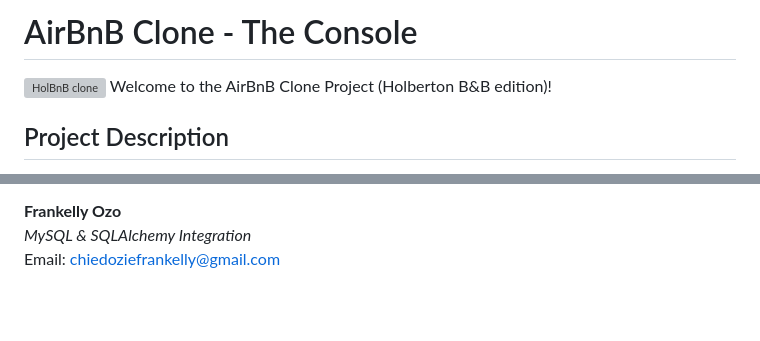
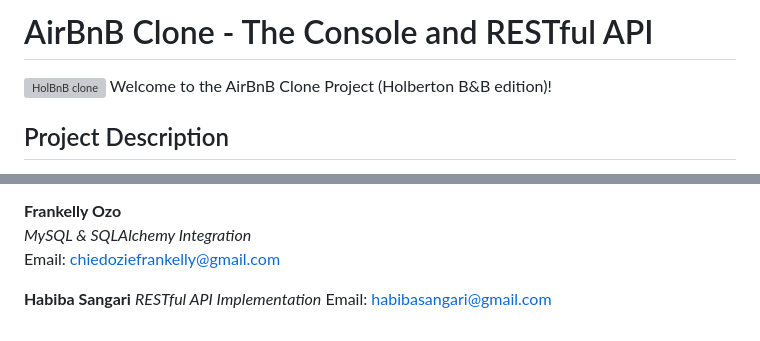
Before and after one commit to emmy3000/AirBnB_clone_v3, a Markdown page: README.md, 2 parts joined by grey strips. Drawn GitHub-style; blank space fills up the shorter version; grey boxes are pictures that could not be loaded.

Commit message:
docs: Update project description and usage instructions

```diff
--- a/README.md
+++ b/README.md
@@ -1,4 +1,4 @@
-# AirBnB Clone - The Console
+# AirBnB Clone - The Console and RESTful API
 
 ![HolBnB clone](https://github.com/monoprosito/AirBnB_clone/blob/feature/console/hBnB.png?raw=true)
 Welcome to the AirBnB Clone Project (Holberton B&B edition)!
@@ -135,3 +135,7 @@ Email: etoogueji@gmail.com
 **Frankelly Ozo**
 *MySQL & SQLAlchemy Integration*
 Email: chiedoziefrankelly@gmail.com
+
+**Habiba Sangari**
+*RESTful API Implementation*
+Email: habibasangari@gmail.com
```
